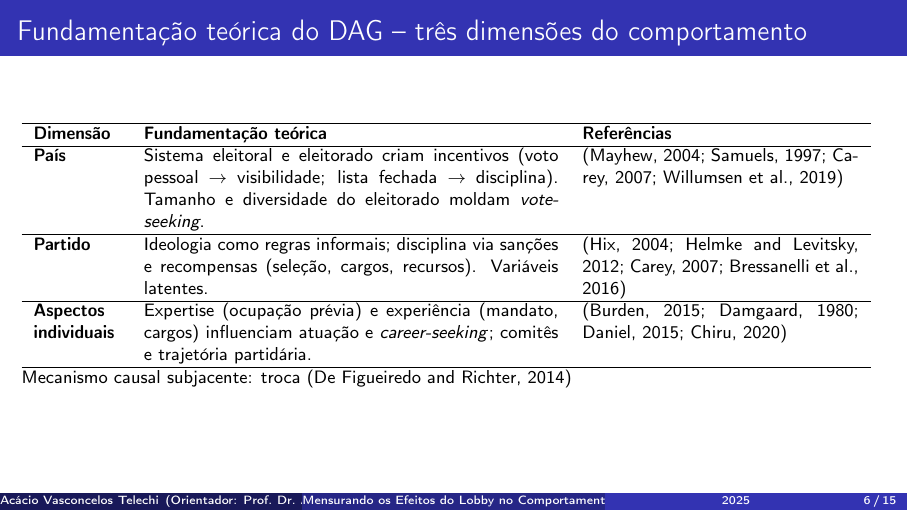
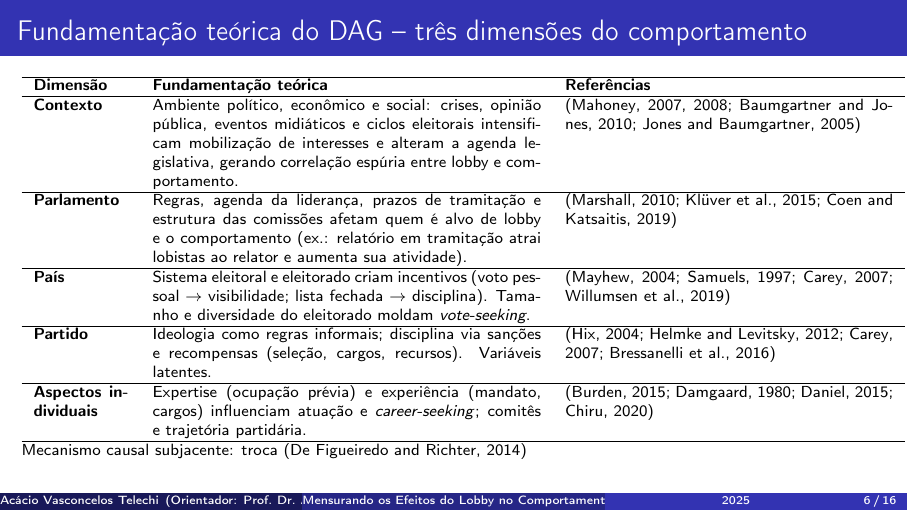
Before and after one commit to AcacioTelechi/thesis-lobbying-effects, LaTeX slides (Tese/tese_apresentacao/apresentacao.tex): page 6 of 15 before the commit and page 6 of 16 after it. Compiled offline with pdfLaTeX.

Commit message:
refactor: Update presentation content and formatting in thesis
- Revised the LaTeX presentation file to improve the structure and clarity of the theoretical framework regarding lobbying effects.
- Adjusted table column widths and font size for better readability and presentation quality.
- Added new content to enhance the discussion on the context, parliament, and country dimensions influencing lobbying behavior.

```diff
--- a/Tese/tese_apresentacao/apresentacao.tex
+++ b/Tese/tese_apresentacao/apresentacao.tex
@@ -83,10 +83,14 @@
 
 % ---------------------------------------------------------------------------
 \begin{frame}{Fundamentação teórica do DAG -- três dimensões do comportamento}
-  \footnotesize
-  \begin{tabular}{p{0.10\textwidth}p{0.48\textwidth}p{0.32\textwidth}}
+  \scriptsize
+  \begin{tabular}{p{0.11\textwidth}p{0.45\textwidth}p{0.38\textwidth}}
     \hline
     \textbf{Dimensão} & \textbf{Fundamentação teórica} & \textbf{Referências} \\
+    \hline
+    \textbf{Contexto} & Ambiente político, econômico e social: crises, opinião pública, eventos midiáticos e ciclos eleitorais intensificam mobilização de interesses e alteram a agenda legislativa, gerando correlação espúria entre lobby e comportamento. & \citep{mahoney_lobbying_2007, mahoney2008brussels, baumgartner2010agendas, jones2005politics} \\
+    \hline
+    \textbf{Parlamento} & Regras, agenda da liderança, prazos de tramitação e estrutura das comissões afetam quem é alvo de lobby e o comportamento (ex.: relatório em tramitação atrai lobistas ao relator e aumenta sua atividade). & \citep{marshall2010lobby, kluver2015legislative, coen2019legislative} \\
     \hline
     \textbf{País} & Sistema eleitoral e eleitorado criam incentivos (voto pessoal $\to$ visibilidade; lista fechada $\to$ disciplina). Tamanho e diversidade do eleitorado moldam \textit{vote-seeking}. & \citep{mayhew2004congress, samuels1997determinantes, carey2007competing, willumsen_electoral_2019} \\
     \hline
@@ -95,8 +99,8 @@
     \textbf{Aspectos individuais} & Expertise (ocupação prévia) e experiência (mandato, cargos) influenciam atuação e \textit{career-seeking}; comitês e trajetória partidária. & \citep{burden2015personal, damgaard1980dilemma, daniel2015career, chiru2020loyal} \\
     \hline
   \end{tabular}
-  \vspace{0.4em}
-  \footnotesize Mecanismo causal subjacente: troca \citep{de_figueiredo_advancing_2014}
+  \vspace{0.3em}
+  \scriptsize Mecanismo causal subjacente: troca \citep{de_figueiredo_advancing_2014}
 \end{frame}
 
 % % ---------------------------------------------------------------------------
```
Also changed, not shown: Tese/tese_apresentacao/apresentacao.pdf.
